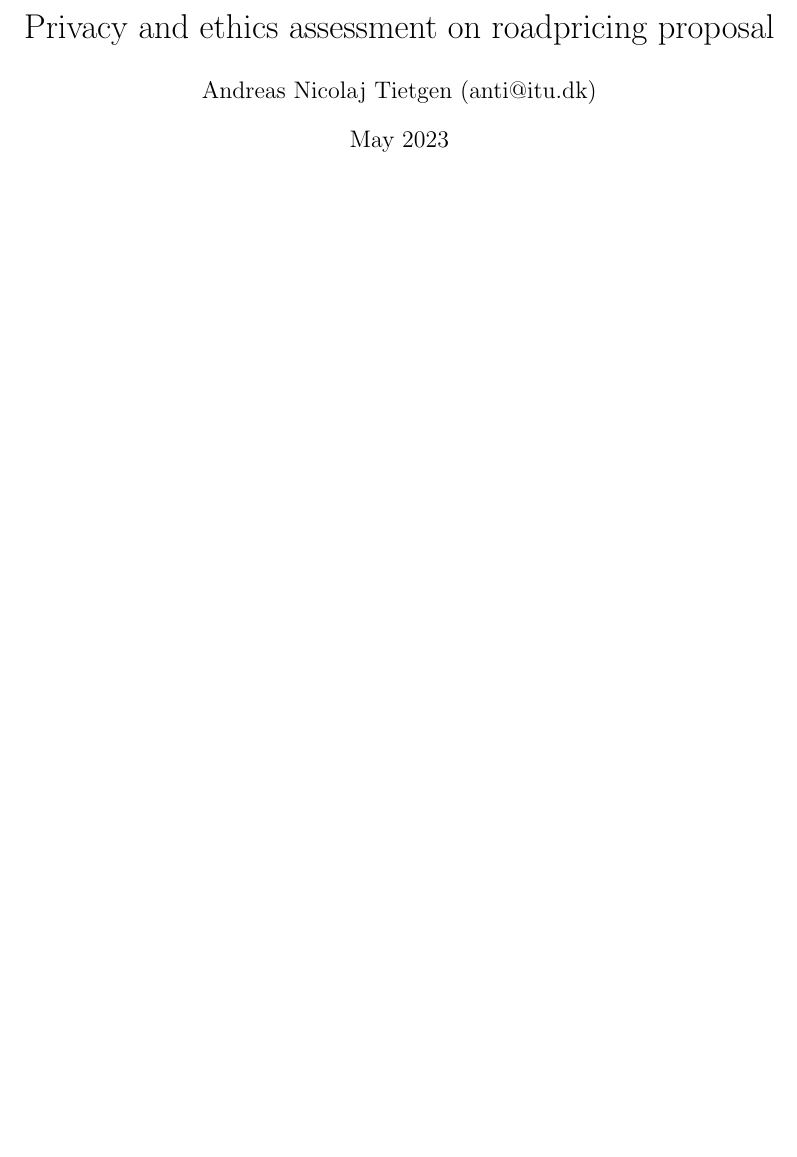
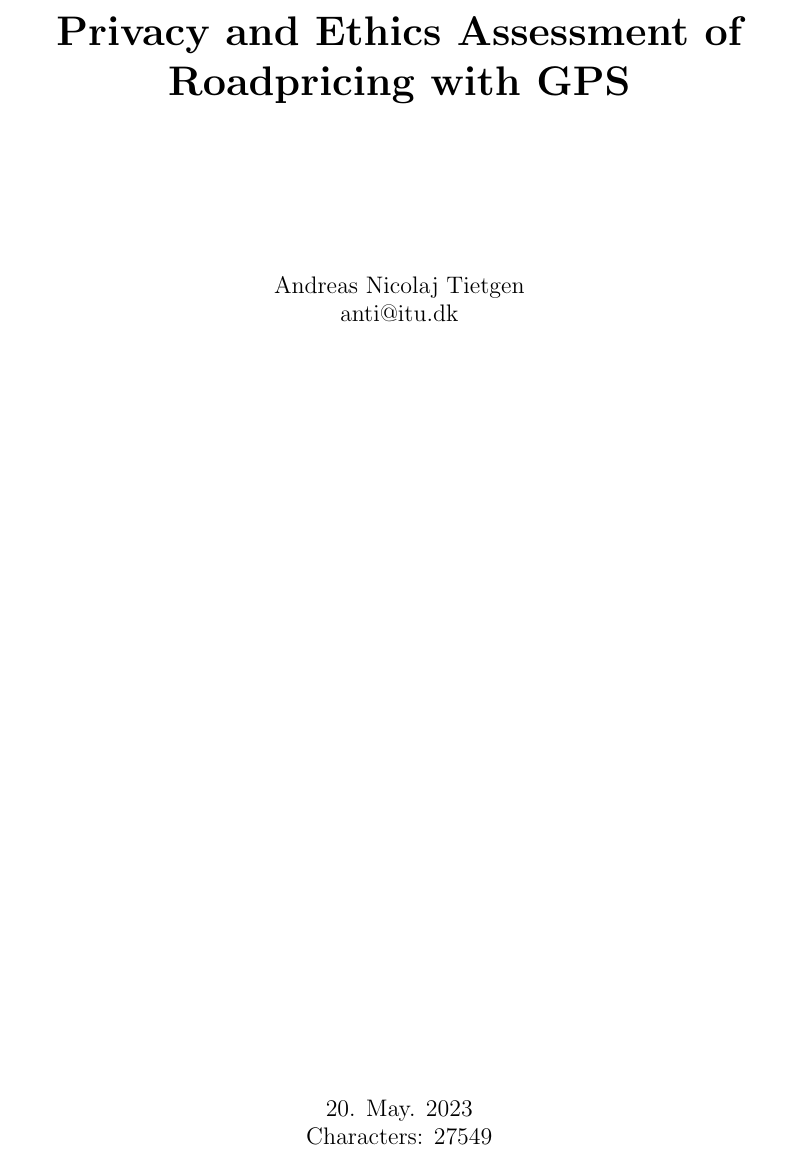
Before and after one commit to Tietgen-ITU/Reflection_on_IT-Exam, a LaTeX problem sheet (src/exam-paper.tex): part of page 1 of 12, cut at the place of the change, the shorter picture padded with empty space. Compiled offline with pdfLaTeX.

Commit message:
Make new front page

```diff
--- a/src/exam-paper.tex
+++ b/src/exam-paper.tex
@@ -5,16 +5,24 @@
 
 \newcommand{\temp}[1]{{\color{red}#1}}
 
-\title{Privacy and ethics assessment on roadpricing proposal}
-
-\author{Andreas Nicolaj Tietgen (anti@itu.dk)}
-
-\date{May 2023}
-
-
 \begin{document}
 \pagenumbering{gobble}
-\maketitle
+\begin{titlepage}
+    \begin{center}
+        \huge
+        \textbf{Privacy and Ethics Assessment of Roadpricing with GPS}
+
+        \vspace{3cm}
+        \large
+        Andreas Nicolaj Tietgen
+
+        anti@itu.dk
+
+        \vfill
+        20. May. 2023 \\
+        Characters: 27549
+    \end{center}
+\end{titlepage}
 \newpage
 \input{sections/abstract.tex}
 \newpage
```
